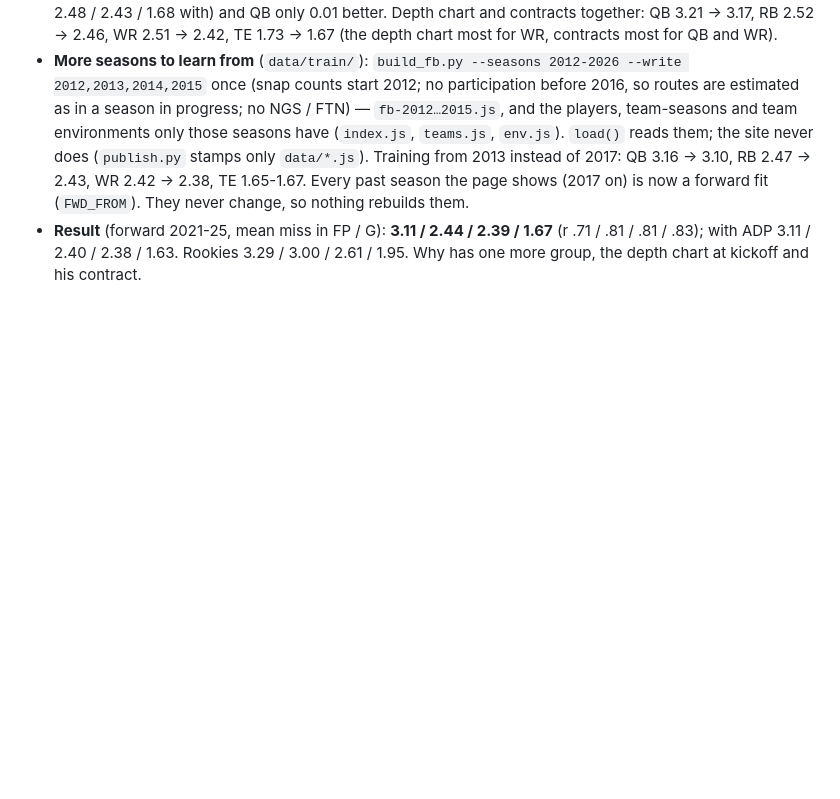
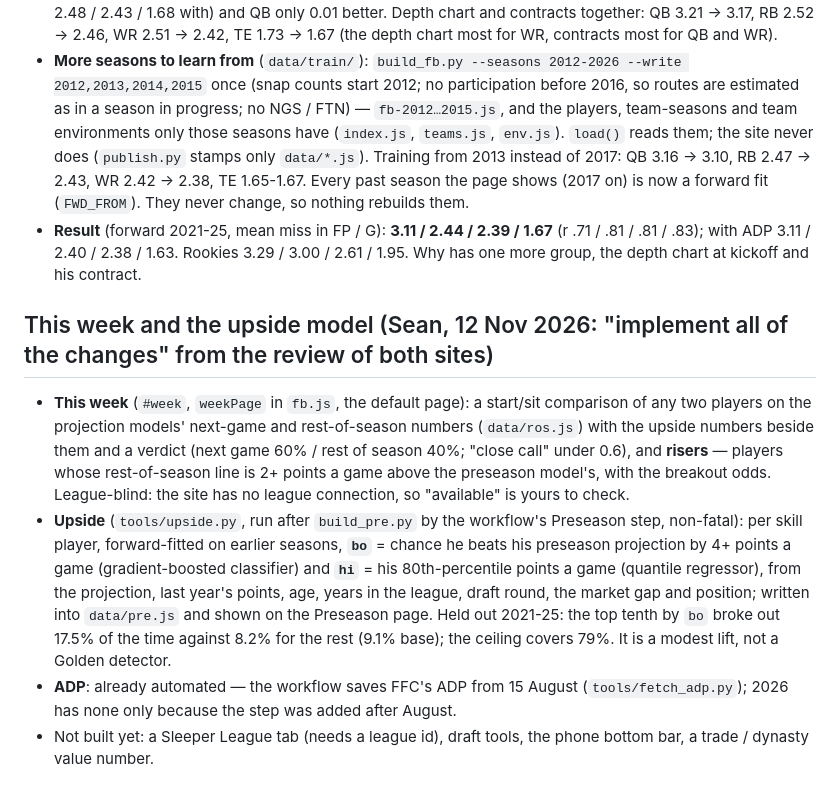
Before and after one commit to seanvarg13/fantasy-football, a Markdown page: CLAUDE.md, the part around the change. Drawn GitHub-style; blank space fills up the shorter version.

Commit message:
CLAUDE.md: This week and upside (#29)
Claude-Session: https://claude.ai/code/session_01VwXXSVhReJ1MZtn4F44uq8

Co-authored-by: Claude <noreply@anthropic.com>

```diff
--- a/CLAUDE.md
+++ b/CLAUDE.md
@@ -1016,3 +1016,10 @@ Projections; Filters ▸ Position / Season). A row per player-season (his team =
   page shows (2017 on) is now a forward fit (`FWD_FROM`). They never change, so nothing rebuilds them.
 * **Result** (forward 2021-25, mean miss in FP / G): **3.11 / 2.44 / 2.39 / 1.67** (r .71 / .81 / .81 / .83); with ADP 3.11 / 2.40 / 2.38 / 1.63.
   Rookies 3.29 / 3.00 / 2.61 / 1.95. Why has one more group, the depth chart at kickoff and his contract.
+
+## This week and the upside model (Sean, 12 Nov 2026: "implement all of the changes" from the review of both sites)
+
+* **This week** (`#week`, `weekPage` in `fb.js`, the default page): a start/sit comparison of any two players on the projection models' next-game and rest-of-season numbers (`data/ros.js`) with the upside numbers beside them and a verdict (next game 60% / rest of season 40%; "close call" under 0.6), and **risers** — players whose rest-of-season line is 2+ points a game above the preseason model's, with the breakout odds. League-blind: the site has no league connection, so "available" is yours to check.
+* **Upside** (`tools/upside.py`, run after `build_pre.py` by the workflow's Preseason step, non-fatal): per skill player, forward-fitted on earlier seasons, **`bo`** = chance he beats his preseason projection by 4+ points a game (gradient-boosted classifier) and **`hi`** = his 80th-percentile points a game (quantile regressor), from the projection, last year's points, age, years in the league, draft round, the market gap and position; written into `data/pre.js` and shown on the Preseason page. Held out 2021-25: the top tenth by `bo` broke out 17.5% of the time against 8.2% for the rest (9.1% base); the ceiling covers 79%. It is a modest lift, not a Golden detector.
+* **ADP**: already automated — the workflow saves FFC's ADP from 15 August (`tools/fetch_adp.py`); 2026 has none only because the step was added after August.
+* Not built yet: a Sleeper League tab (needs a league id), draft tools, the phone bottom bar, a trade / dynasty value number.
```
